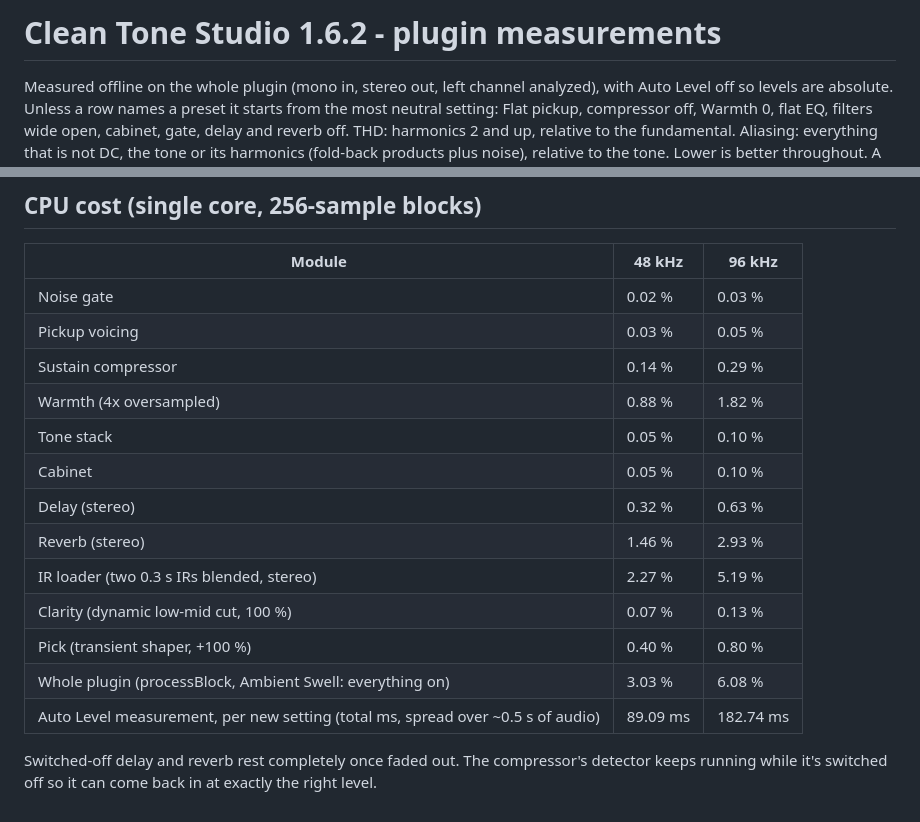
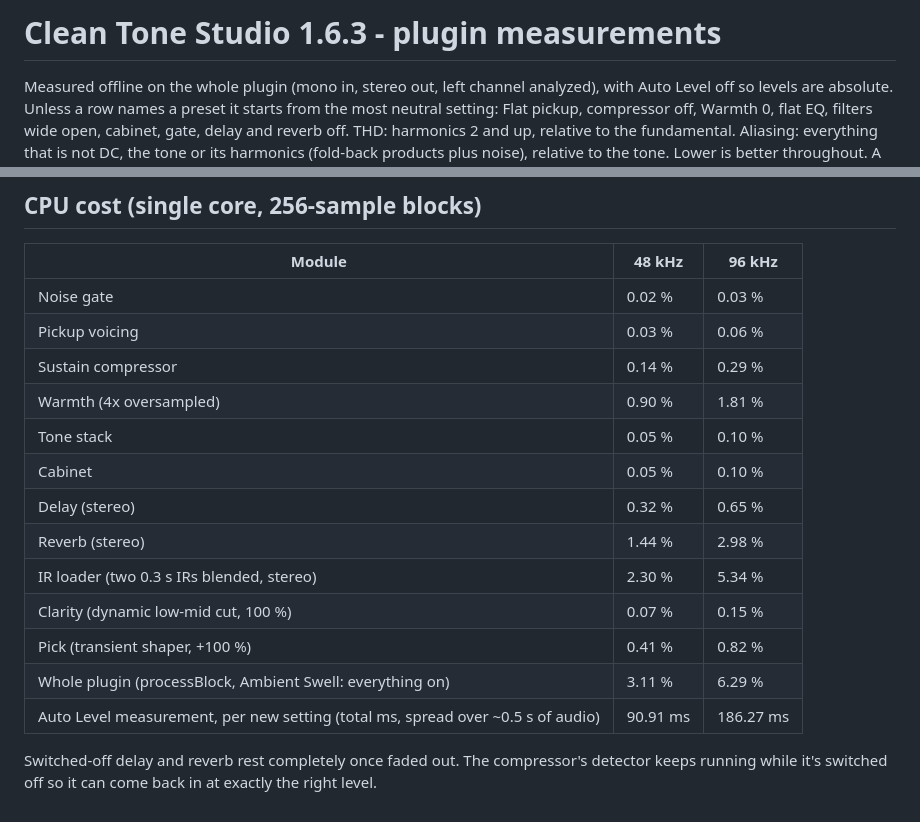
Before and after one commit to aloomens/clean-tone-studio, a Markdown page: Reports/measurements.md, 2 parts joined by grey strips. Drawn GitHub-style.

```diff
--- a/Reports/measurements.md
+++ b/Reports/measurements.md
@@ -1,4 +1,4 @@
-# Clean Tone Studio 1.6.2 - plugin measurements
+# Clean Tone Studio 1.6.3 - plugin measurements
 
 Measured offline on the whole plugin (mono in, stereo out, left channel analyzed), with Auto Level off so levels are absolute. Unless a row names a preset it starts from the most neutral setting: Flat pickup, compressor off, Warmth 0, flat EQ, filters wide open, cabinet, gate, delay and reverb off. THD: harmonics 2 and up, relative to the fundamental. Aliasing: everything that is not DC, the tone or its harmonics (fold-back products plus noise), relative to the tone. Lower is better throughout. A typical DI guitar peaks around -12 dBFS.
 
@@ -95,17 +95,17 @@ Every delay line has a calibrated absorption filter, so the lows ring for the ti
 | Module | 48 kHz | 96 kHz |
 |---|---|---|
 | Noise gate | 0.02 % | 0.03 % |
-| Pickup voicing | 0.03 % | 0.05 % |
+| Pickup voicing | 0.03 % | 0.06 % |
 | Sustain compressor | 0.14 % | 0.29 % |
-| Warmth (4x oversampled) | 0.88 % | 1.82 % |
+| Warmth (4x oversampled) | 0.90 % | 1.81 % |
 | Tone stack | 0.05 % | 0.10 % |
 | Cabinet | 0.05 % | 0.10 % |
-| Delay (stereo) | 0.32 % | 0.63 % |
-| Reverb (stereo) | 1.46 % | 2.93 % |
-| IR loader (two 0.3 s IRs blended, stereo) | 2.27 % | 5.19 % |
-| Clarity (dynamic low-mid cut, 100 %) | 0.07 % | 0.13 % |
-| Pick (transient shaper, +100 %) | 0.40 % | 0.80 % |
-| Whole plugin (processBlock, Ambient Swell: everything on) | 3.03 % | 6.08 % |
-| Auto Level measurement, per new setting (total ms, spread over ~0.5 s of audio) | 89.09 ms | 182.74 ms |
+| Delay (stereo) | 0.32 % | 0.65 % |
+| Reverb (stereo) | 1.44 % | 2.98 % |
+| IR loader (two 0.3 s IRs blended, stereo) | 2.30 % | 5.34 % |
+| Clarity (dynamic low-mid cut, 100 %) | 0.07 % | 0.15 % |
+| Pick (transient shaper, +100 %) | 0.41 % | 0.82 % |
+| Whole plugin (processBlock, Ambient Swell: everything on) | 3.11 % | 6.29 % |
+| Auto Level measurement, per new setting (total ms, spread over ~0.5 s of audio) | 90.91 ms | 186.27 ms |
 
 Switched-off delay and reverb rest completely once faded out. The compressor's detector keeps running while it's switched off so it can come back in at exactly the right level.
```
Also changed, not shown: README.md (+31 -5 lines), docs/screenshot.png, 14 other files.
